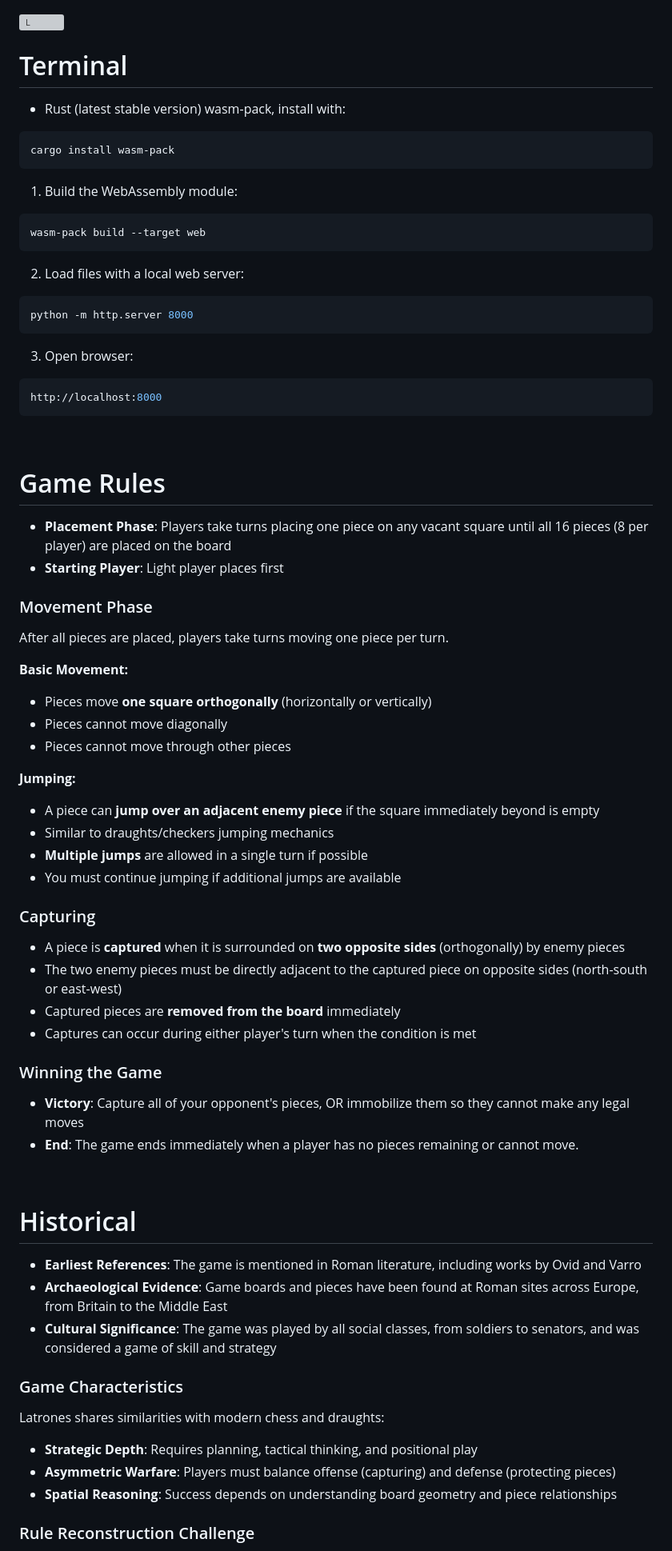
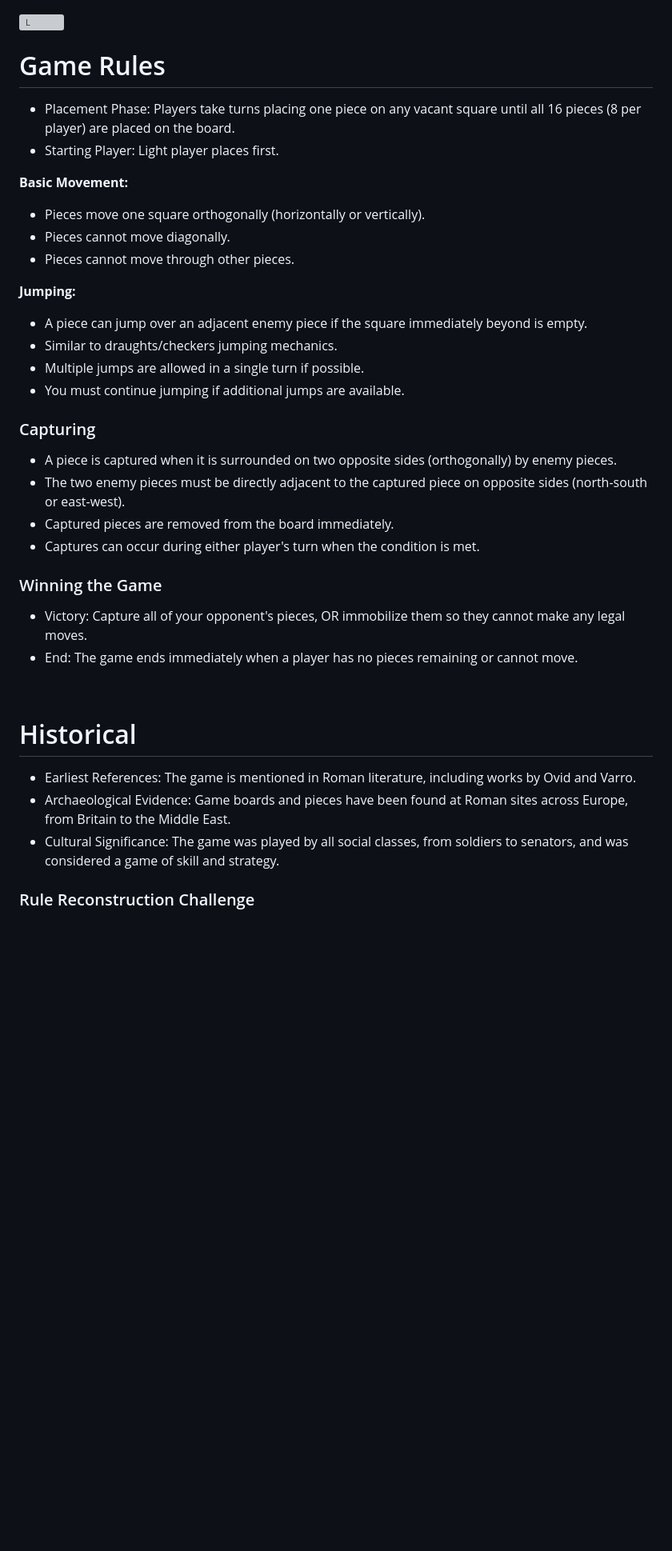
Before and after one commit to azuree0/Latrones, a Markdown page: README.md, the part around one of its changes. Shown at 80% size. GitHub-like rendering; blank space fills up the shorter version; grey boxes are pictures that could not be loaded.

````diff
--- a/README.md
+++ b/README.md
@@ -1,79 +1,42 @@
 <img width="891" height="719" alt="L" src="https://github.com/user-attachments/assets/aaaf5c15-8986-4219-922d-fdffe3796a63" />
-
-<br>
-
-# Terminal
-
-- Rust (latest stable version)
-wasm-pack, install with:
-```bash
-cargo install wasm-pack
-```
-
-1. Build the WebAssembly module:
-```bash
-wasm-pack build --target web
-```
-
-2. Load files with a local web server:
-```bash
-python -m http.server 8000
-```
-
-3. Open browser:
-```bash
-http://localhost:8000
-```
 
 <br>
 
 # Game Rules
 
-- **Placement Phase**: Players take turns placing one piece on any vacant square until all 16 pieces (8 per player) are placed on the board
-- **Starting Player**: Light player places first
-
-### Movement Phase
-
-After all pieces are placed, players take turns moving one piece per turn.
+- Placement Phase: Players take turns placing one piece on any vacant square until all 16 pieces (8 per player) are placed on the board.
+- Starting Player: Light player places first.
 
 **Basic Movement:**
-- Pieces move **one square orthogonally** (horizontally or vertically)
-- Pieces cannot move diagonally
-- Pieces cannot move through other pieces
+- Pieces move one square orthogonally (horizontally or vertically).
+- Pieces cannot move diagonally.
+- Pieces cannot move through other pieces.
 
 **Jumping:**
-- A piece can **jump over an adjacent enemy piece** if the square immediately beyond is empty
-- Similar to draughts/checkers jumping mechanics
-- **Multiple jumps** are allowed in a single turn if possible
-- You must continue jumping if additional jumps are available
+- A piece can jump over an adjacent enemy piece if the square immediately beyond is empty.
+- Similar to draughts/checkers jumping mechanics.
+- Multiple jumps are allowed in a single turn if possible.
+- You must continue jumping if additional jumps are available.
 
 ### Capturing
 
-- A piece is **captured** when it is surrounded on **two opposite sides** (orthogonally) by enemy pieces
-- The two enemy pieces must be directly adjacent to the captured piece on opposite sides (north-south or east-west)
-- Captured pieces are **removed from the board** immediately
-- Captures can occur during either player's turn when the condition is met
+- A piece is captured when it is surrounded on two opposite sides (orthogonally) by enemy pieces.
+- The two enemy pieces must be directly adjacent to the captured piece on opposite sides (north-south or east-west).
+- Captured pieces are removed from the board immediately.
+- Captures can occur during either player's turn when the condition is met.
 
 ### Winning the Game
 
-- **Victory**: Capture all of your opponent's pieces, OR immobilize them so they cannot make any legal moves
-- **End**: The game ends immediately when a player has no pieces remaining or cannot move.
+- Victory: Capture all of your opponent's pieces, OR immobilize them so they cannot make any legal moves.
+- End: The game ends immediately when a player has no pieces remaining or cannot move.
 
 <br>
 
 # Historical
 
-- **Earliest References**: The game is mentioned in Roman literature, including works by Ovid and Varro
-- **Archaeological Evidence**: Game boards and pieces have been found at Roman sites across Europe, from Britain to the Middle East
-- **Cultural Significance**: The game was played by all social classes, from soldiers to senators, and was considered a game of skill and strategy
-
-### Game Characteristics
-
-Latrones shares similarities with modern chess and draughts:
-
-- **Strategic Depth**: Requires planning, tactical thinking, and positional play
-- **Asymmetric Warfare**: Players must balance offense (capturing) and defense (protecting pieces)
-- **Spatial Reasoning**: Success depends on understanding board geometry and piece relationships
+- Earliest References: The game is mentioned in Roman literature, including works by Ovid and Varro.
+- Archaeological Evidence: Game boards and pieces have been found at Roman sites across Europe, from Britain to the Middle East.
+- Cultural Significance: The game was played by all social classes, from soldiers to senators, and was considered a game of skill and strategy.
 
 ### Rule Reconstruction Challenge
 
````
Also changed, not shown: other parts of README.md (+49 -49 lines).
